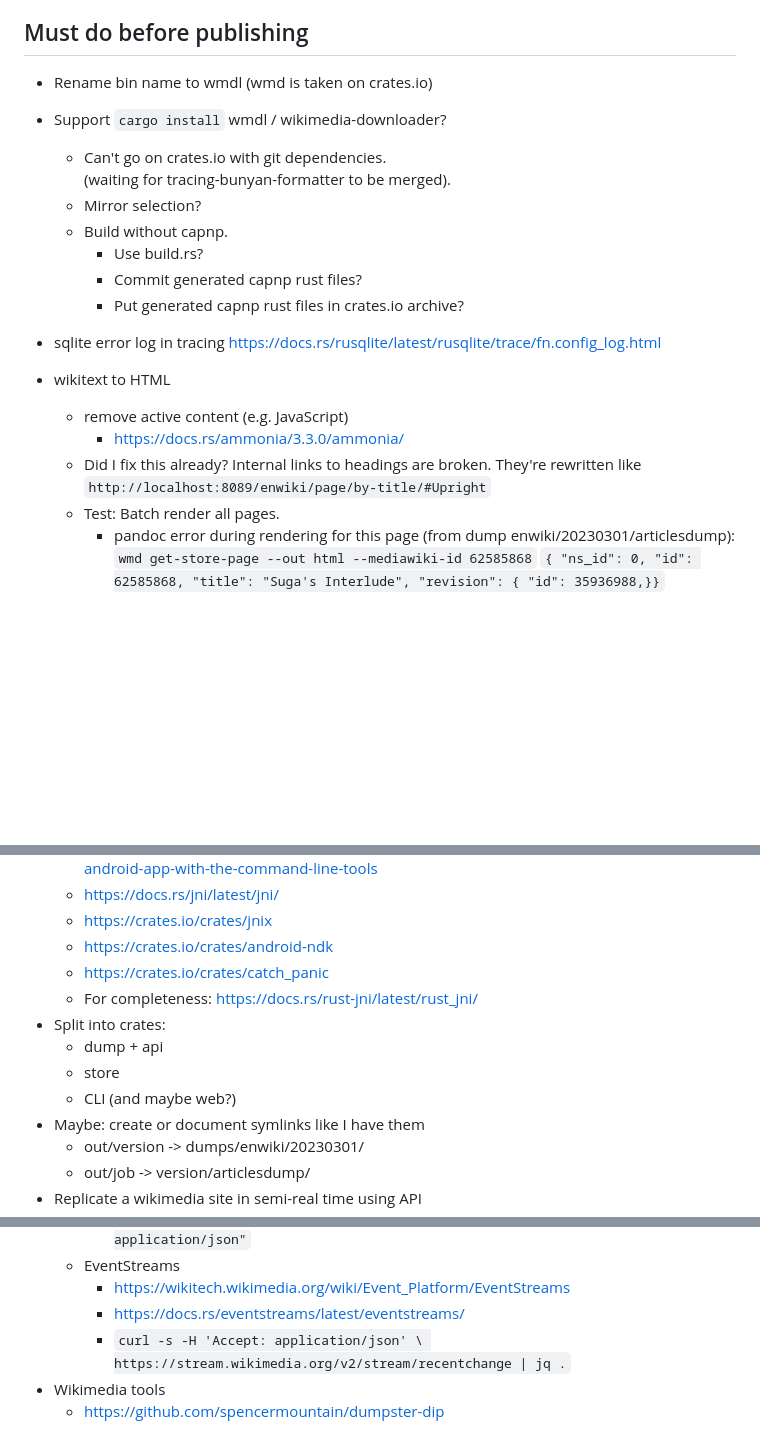
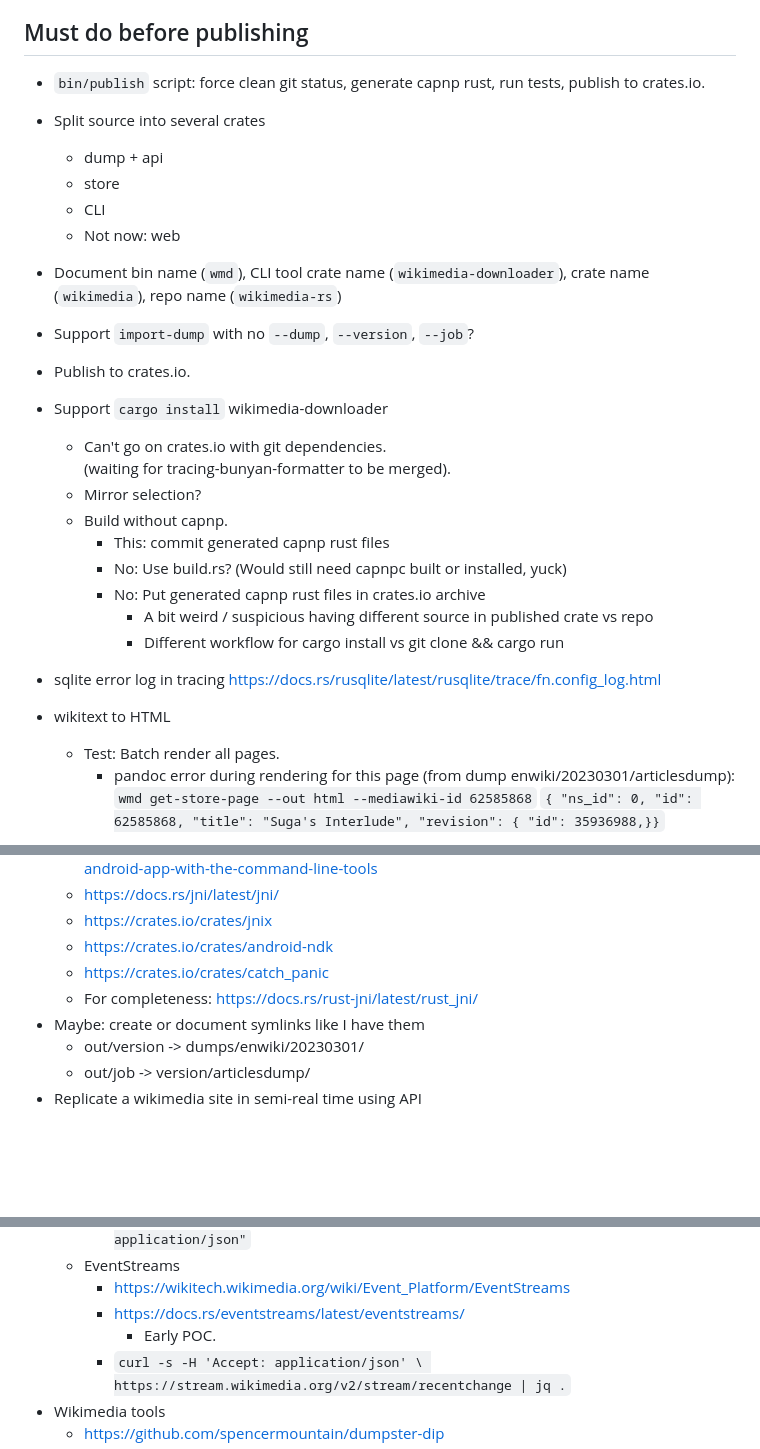
Before and after one commit to fluffysquirrels/wikimedia-rs, a Markdown page: doc/todo.md, 3 parts joined by grey strips. Rendered like a GitHub page; blank space fills up the shorter version.

Commit message:
todo updates.

```diff
--- a/doc/todo.md
+++ b/doc/todo.md
@@ -14,21 +14,29 @@
 
 ## Must do before publishing
 
-* Rename bin name to wmdl (wmd is taken on crates.io)
-* Support `cargo install` wmdl / wikimedia-downloader?
+* `bin/publish` script: force clean git status, generate capnp rust,
+  run tests, publish to crates.io.
+* Split source into several crates
+    * dump + api
+    * store
+    * CLI
+    * Not now: web
+* Document bin name (`wmd`), CLI tool crate name (`wikimedia-downloader`),
+  crate name (`wikimedia`), repo name (`wikimedia-rs`)
+* Support `import-dump` with no `--dump`, `--version`, `--job`?
+* Publish to crates.io.
+* Support `cargo install` wikimedia-downloader
     * Can't go on crates.io with git dependencies.
       (waiting for tracing-bunyan-formatter to be merged).
     * Mirror selection?
     * Build without capnp.
-        * Use build.rs?
-        * Commit generated capnp rust files?
-        * Put generated capnp rust files in crates.io archive?
+        * This: commit generated capnp rust files
+        * No: Use build.rs? (Would still need capnpc built or installed, yuck)
+        * No: Put generated capnp rust files in crates.io archive
+            * A bit weird / suspicious having different source in published crate vs repo
+            * Different workflow for cargo install vs git clone && cargo run
 * sqlite error log in tracing https://docs.rs/rusqlite/latest/rusqlite/trace/fn.config_log.html
 * wikitext to HTML
-    * remove active content (e.g. JavaScript)
-        * https://docs.rs/ammonia/3.3.0/ammonia/
-    * Did I fix this already? Internal links to headings are broken. They're rewritten like
-      `http://localhost:8089/enwiki/page/by-title/#Upright`
     * Test: Batch render all pages.
         * pandoc error during rendering for this page (from dump enwiki/20230301/articlesdump):
           `wmd get-store-page --out html --mediawiki-id 62585868`
@@ -131,10 +139,6 @@
     * https://crates.io/crates/android-ndk
     * https://crates.io/crates/catch_panic
     * For completeness: https://docs.rs/rust-jni/latest/rust_jni/
-* Split into crates:
-    * dump + api
-    * store
-    * CLI (and maybe web?)
 * Maybe: create or document symlinks like I have them
     * out/version -> dumps/enwiki/20230301/
     * out/job -> version/articlesdump/
@@ -444,6 +448,7 @@
     * EventStreams
         * https://wikitech.wikimedia.org/wiki/Event_Platform/EventStreams
         * https://docs.rs/eventstreams/latest/eventstreams/
+            * Early POC.
         * `curl -s -H 'Accept: application/json' \
                https://stream.wikimedia.org/v2/stream/recentchange | jq .`
 * Wikimedia tools
```
